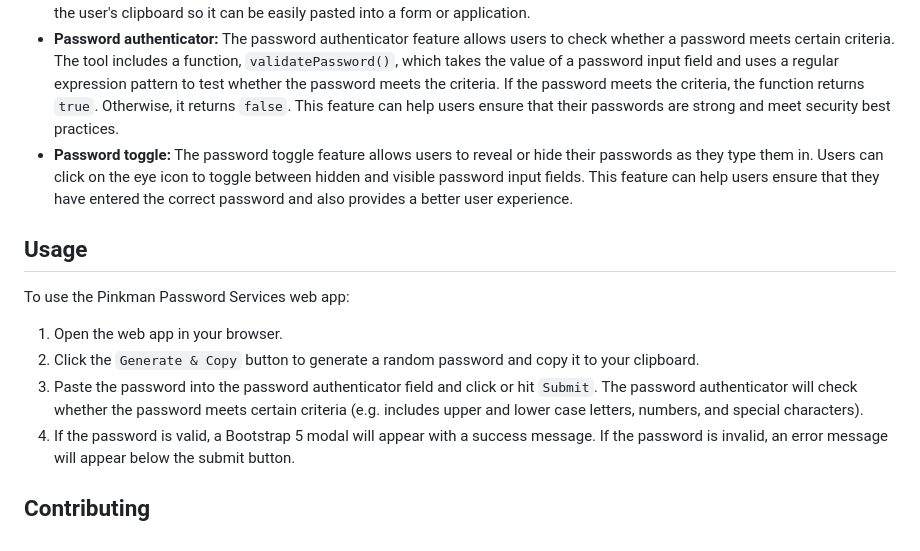
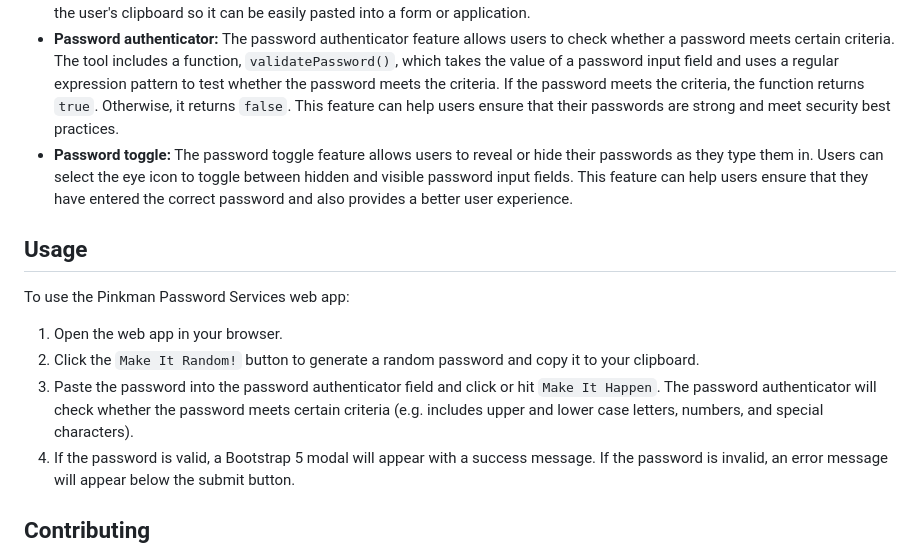
Before and after one commit to PurpleKaz81/pinkman-password-services, a Markdown page: README.md, the part around the change. Drawn GitHub-style.

Commit message:
Slight changes to README

```diff
--- a/README.md
+++ b/README.md
@@ -20,15 +20,15 @@ The project includes the following features:
 
 - **Password generator:** The password generator feature creates a (reasonably) secure random password of a specified length and character set, and automatically copies it to the user's clipboard. The generator uses a cryptographically secure pseudorandom number generator to ensure that the passwords are difficult to guess or crack. Users get a password with upper and lower case letters, numbers, and special characters. The tool then uses the clipboard API to copy the password to the user's clipboard so it can be easily pasted into a form or application.
 - **Password authenticator:** The password authenticator feature allows users to check whether a password meets certain criteria. The tool includes a function, `validatePassword()`, which takes the value of a password input field and uses a regular expression pattern to test whether the password meets the criteria. If the password meets the criteria, the function returns `true`. Otherwise, it returns `false`. This feature can help users ensure that their passwords are strong and meet security best practices.
-- **Password toggle:** The password toggle feature allows users to reveal or hide their passwords as they type them in. Users can click on the eye icon to toggle between hidden and visible password input fields. This feature can help users ensure that they have entered the correct password and also provides a better user experience.
+- **Password toggle:** The password toggle feature allows users to reveal or hide their passwords as they type them in. Users can select the eye icon to toggle between hidden and visible password input fields. This feature can help users ensure that they have entered the correct password and also provides a better user experience.
 
 ## Usage
 
 To use the Pinkman Password Services web app:
 
 1. Open the web app in your browser.
-2. Click the `Generate & Copy` button to generate a random password and copy it to your clipboard.
-3. Paste the password into the password authenticator field and click or hit `Submit`. The password authenticator will check whether the password meets certain criteria (e.g. includes upper and lower case letters, numbers, and special characters).
+2. Click the `Make It Random!` button to generate a random password and copy it to your clipboard.
+3. Paste the password into the password authenticator field and click or hit `Make It Happen`. The password authenticator will check whether the password meets certain criteria (e.g. includes upper and lower case letters, numbers, and special characters).
 4. If the password is valid, a Bootstrap 5 modal will appear with a success message. If the password is invalid, an error message will appear below the submit button.
 
 ## Contributing
```
